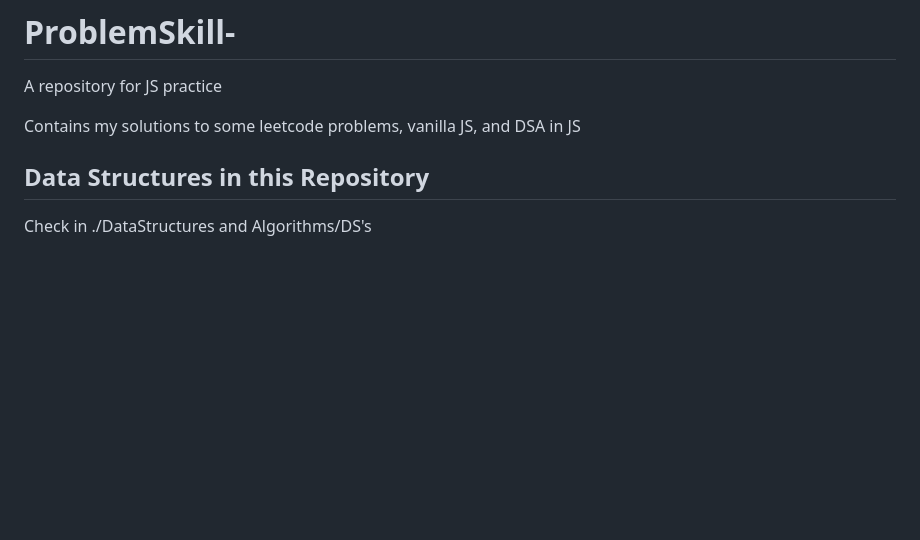
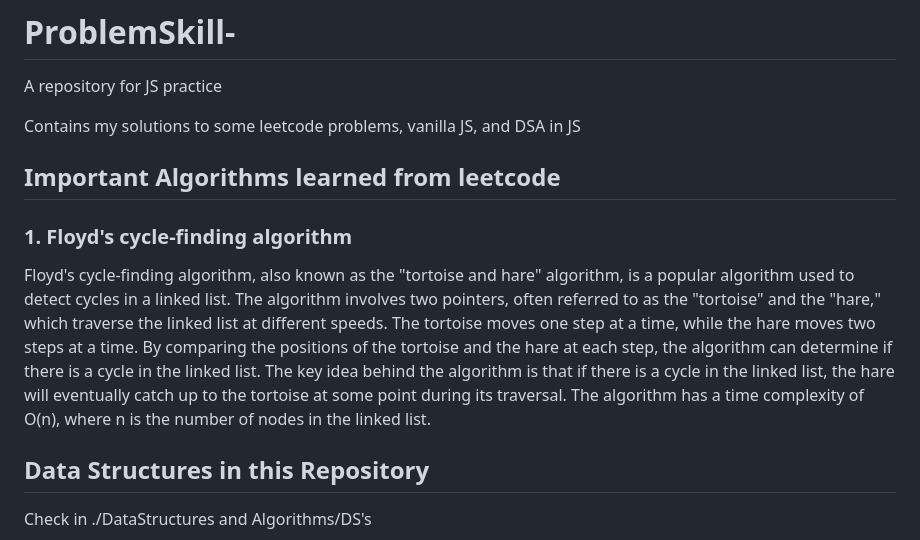
Before and after one commit to TejveerSingh13/ProblemSkill-, a Markdown page: README.md, the part around the change. Drawn GitHub-style; blank space fills up the shorter version.

Commit message:
Update README.md Added leet learned Algo

```diff
--- a/README.md
+++ b/README.md
@@ -2,6 +2,9 @@
 A repository for JS practice
 
 Contains my solutions to some leetcode problems, vanilla JS, and DSA in JS
+## Important Algorithms learned from leetcode
+### 1. Floyd's cycle-finding algorithm
+Floyd's cycle-finding algorithm, also known as the "tortoise and hare" algorithm, is a popular algorithm used to detect cycles in a linked list. The algorithm involves two pointers, often referred to as the "tortoise" and the "hare," which traverse the linked list at different speeds. The tortoise moves one step at a time, while the hare moves two steps at a time. By comparing the positions of the tortoise and the hare at each step, the algorithm can determine if there is a cycle in the linked list. The key idea behind the algorithm is that if there is a cycle in the linked list, the hare will eventually catch up to the tortoise at some point during its traversal. The algorithm has a time complexity of O(n), where n is the number of nodes in the linked list.
 
 ## Data Structures in this Repository
 Check in ./DataStructures and Algorithms/DS's
```
